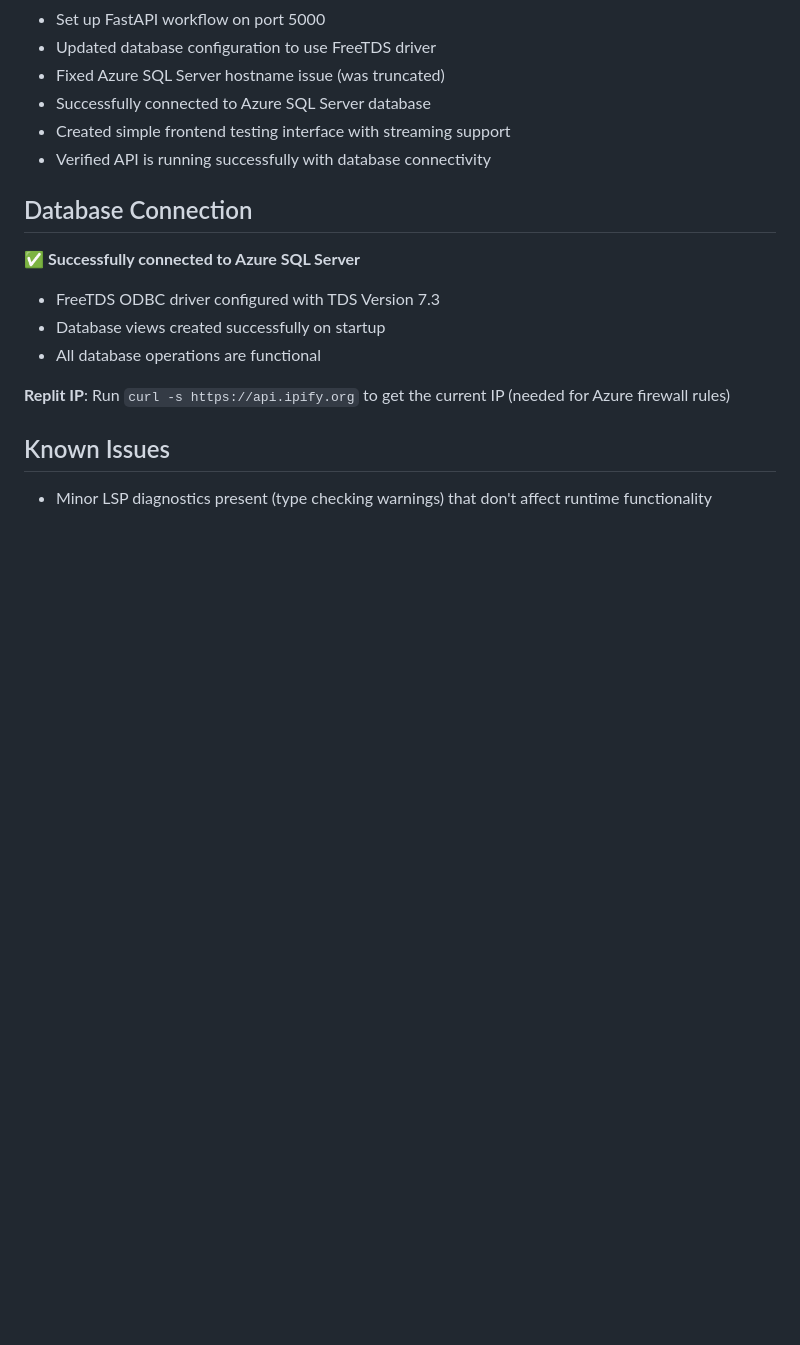
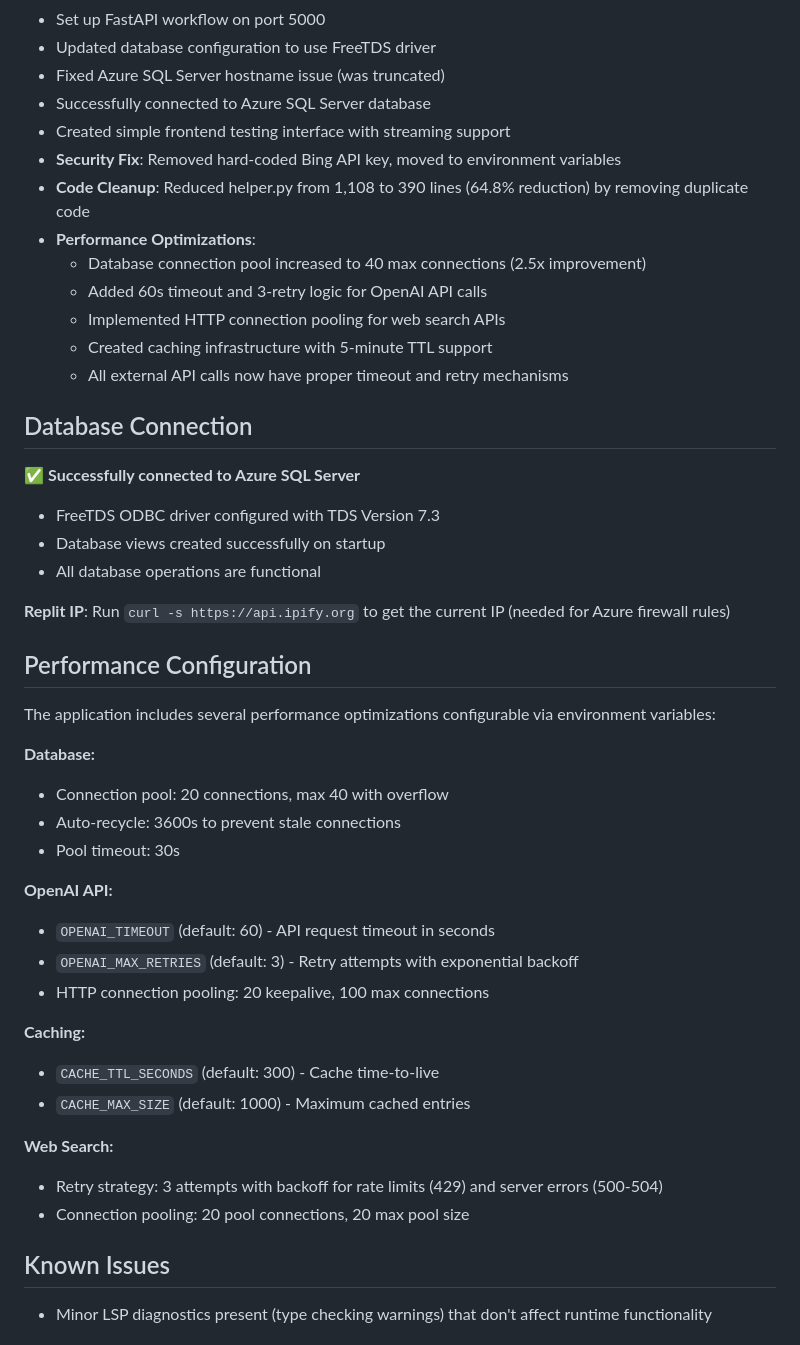
Before and after one commit to heydividend/llm-server, a Markdown page: replit.md, the part around the change. Rendered like a GitHub page; blank space fills up the shorter version.

Commit message:
Improve application speed and reliability through various optimizations
Enhance performance by implementing database connection pooling, API call timeouts and retries, HTTP connection pooling, and caching infrastructure.

Replit-Commit-Author: Agent
Replit-Commit-Session-Id: d4eb57f3-622b-45ab-aefa-c7950d672010
Replit-Commit-Checkpoint-Type: full_checkpoint
Replit-Commit-Screenshot-Url: https://storage.googleapis.com/screenshot-production-us-central1/9cce9a9f-0474-4bd3-8180-29bc9e63209c/d4eb57f3-622b-45ab-aefa-c7950d672010/SOVPQj4

```diff
--- a/replit.md
+++ b/replit.md
@@ -67,7 +67,14 @@ The application uses pyodbc to connect to Azure SQL Server. Database views are c
 - Fixed Azure SQL Server hostname issue (was truncated)
 - Successfully connected to Azure SQL Server database
 - Created simple frontend testing interface with streaming support
-- Verified API is running successfully with database connectivity
+- **Security Fix**: Removed hard-coded Bing API key, moved to environment variables
+- **Code Cleanup**: Reduced helper.py from 1,108 to 390 lines (64.8% reduction) by removing duplicate code
+- **Performance Optimizations**:
+  - Database connection pool increased to 40 max connections (2.5x improvement)
+  - Added 60s timeout and 3-retry logic for OpenAI API calls
+  - Implemented HTTP connection pooling for web search APIs
+  - Created caching infrastructure with 5-minute TTL support
+  - All external API calls now have proper timeout and retry mechanisms
 
 ## Database Connection
 
@@ -78,6 +85,28 @@ The application uses pyodbc to connect to Azure SQL Server. Database views are c
 
 **Replit IP**: Run `curl -s https://api.ipify.org` to get the current IP (needed for Azure firewall rules)
 
+## Performance Configuration
+
+The application includes several performance optimizations configurable via environment variables:
+
+**Database:**
+- Connection pool: 20 connections, max 40 with overflow
+- Auto-recycle: 3600s to prevent stale connections
+- Pool timeout: 30s
+
+**OpenAI API:**
+- `OPENAI_TIMEOUT` (default: 60) - API request timeout in seconds
+- `OPENAI_MAX_RETRIES` (default: 3) - Retry attempts with exponential backoff
+- HTTP connection pooling: 20 keepalive, 100 max connections
+
+**Caching:**
+- `CACHE_TTL_SECONDS` (default: 300) - Cache time-to-live
+- `CACHE_MAX_SIZE` (default: 1000) - Maximum cached entries
+
+**Web Search:**
+- Retry strategy: 3 attempts with backoff for rate limits (429) and server errors (500-504)
+- Connection pooling: 20 pool connections, 20 max pool size
+
 ## Known Issues
 - Minor LSP diagnostics present (type checking warnings) that don't affect runtime functionality
 
```
